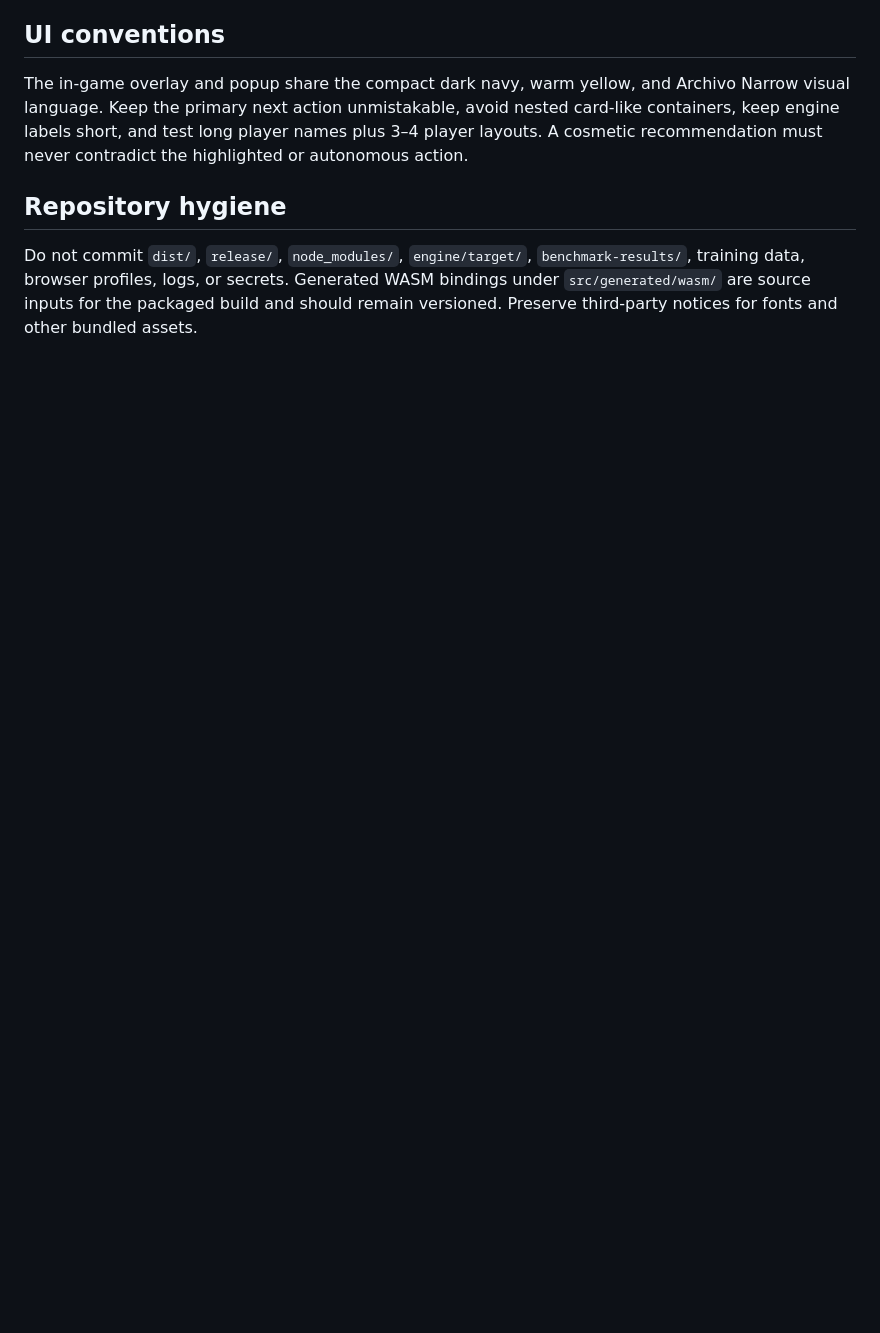
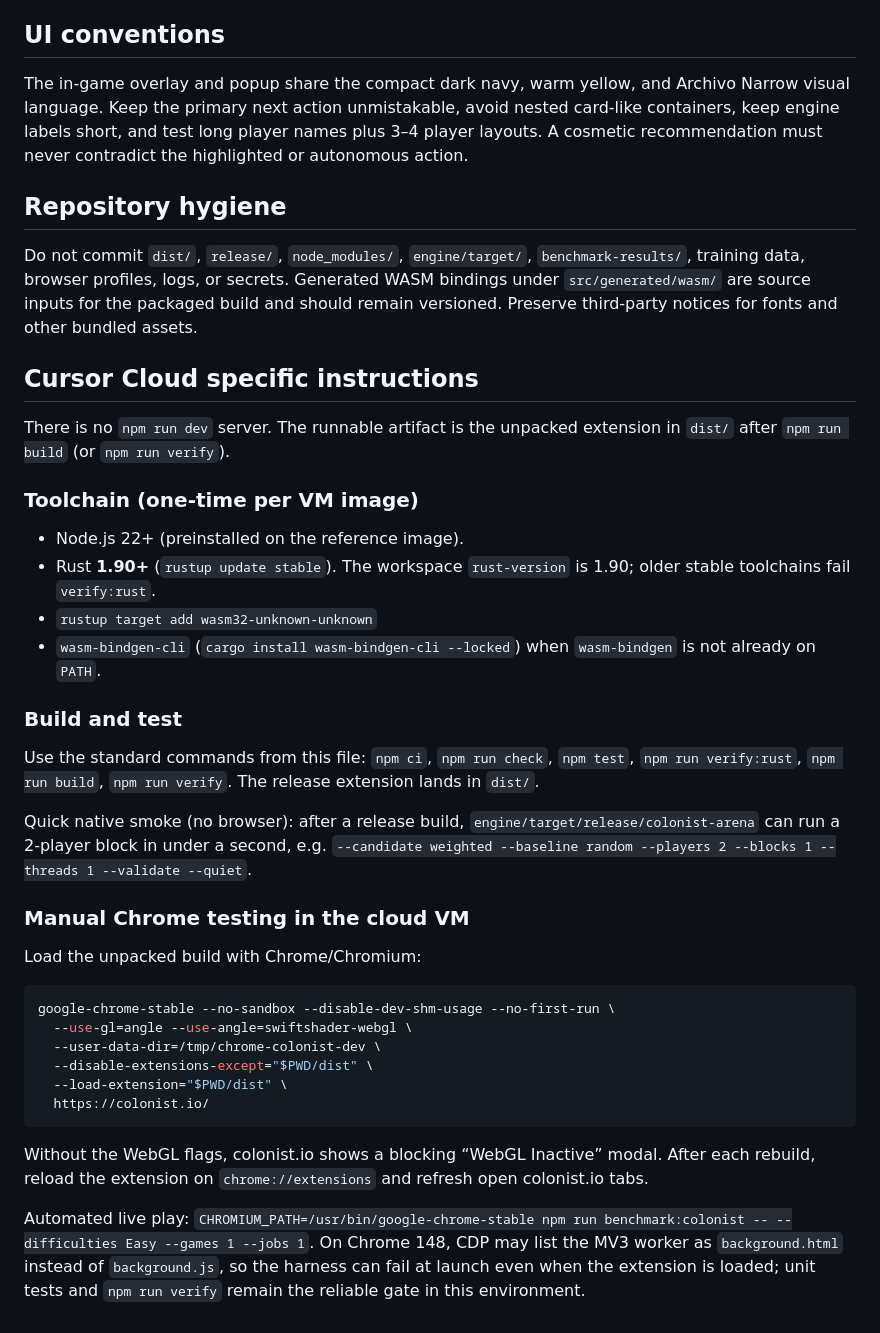
Before and after one commit to ham-zax/colonist-assistant, a Markdown page: AGENTS.md, the part around the change. Rendered like a GitHub page; blank space fills up the shorter version.

Commit message:
Document Cursor Cloud dev environment setup
Co-authored-by: kraktoos <kraktoos@gmail.com>

````diff
--- a/AGENTS.md
+++ b/AGENTS.md
@@ -104,3 +104,50 @@ Do not commit `dist/`, `release/`, `node_modules/`, `engine/target/`,
 Generated WASM bindings under `src/generated/wasm/` are source inputs for the
 packaged build and should remain versioned. Preserve third-party notices for
 fonts and other bundled assets.
+
+## Cursor Cloud specific instructions
+
+There is no `npm run dev` server. The runnable artifact is the unpacked
+extension in `dist/` after `npm run build` (or `npm run verify`).
+
+### Toolchain (one-time per VM image)
+
+- Node.js 22+ (preinstalled on the reference image).
+- Rust **1.90+** (`rustup update stable`). The workspace `rust-version` is
+  1.90; older stable toolchains fail `verify:rust`.
+- `rustup target add wasm32-unknown-unknown`
+- `wasm-bindgen-cli` (`cargo install wasm-bindgen-cli --locked`) when
+  `wasm-bindgen` is not already on `PATH`.
+
+### Build and test
+
+Use the standard commands from this file: `npm ci`, `npm run check`, `npm
+test`, `npm run verify:rust`, `npm run build`, `npm run verify`. The release
+extension lands in `dist/`.
+
+Quick native smoke (no browser): after a release build, `engine/target/release/colonist-arena`
+can run a 2-player block in under a second, e.g. `--candidate weighted --baseline
+random --players 2 --blocks 1 --threads 1 --validate --quiet`.
+
+### Manual Chrome testing in the cloud VM
+
+Load the unpacked build with Chrome/Chromium:
+
+```bash
+google-chrome-stable --no-sandbox --disable-dev-shm-usage --no-first-run \
+  --use-gl=angle --use-angle=swiftshader-webgl \
+  --user-data-dir=/tmp/chrome-colonist-dev \
+  --disable-extensions-except="$PWD/dist" \
+  --load-extension="$PWD/dist" \
+  https://colonist.io/
+```
+
+Without the WebGL flags, colonist.io shows a blocking “WebGL Inactive” modal.
+After each rebuild, reload the extension on `chrome://extensions` and refresh
+open colonist.io tabs.
+
+Automated live play: `CHROMIUM_PATH=/usr/bin/google-chrome-stable npm run
+benchmark:colonist -- --difficulties Easy --games 1 --jobs 1`. On Chrome 148,
+CDP may list the MV3 worker as `background.html` instead of `background.js`, so
+the harness can fail at launch even when the extension is loaded; unit tests and
+`npm run verify` remain the reliable gate in this environment.
````
